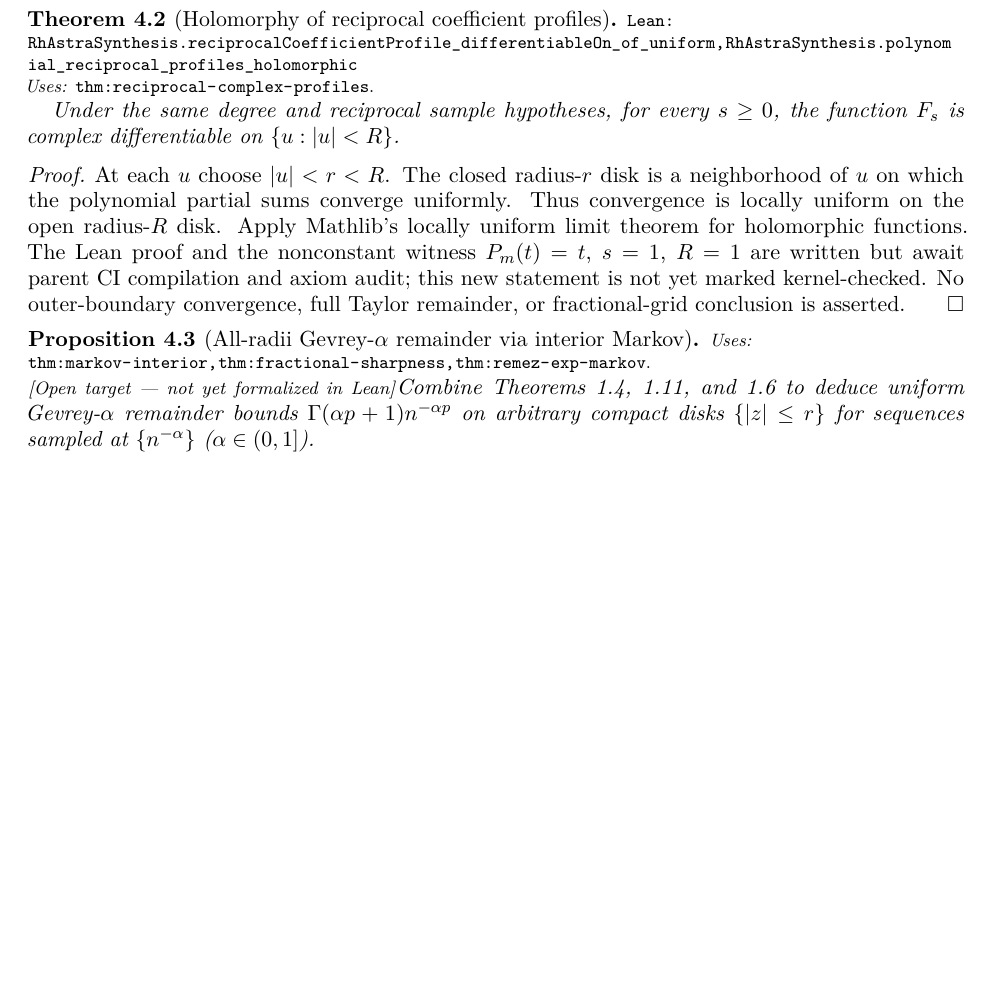
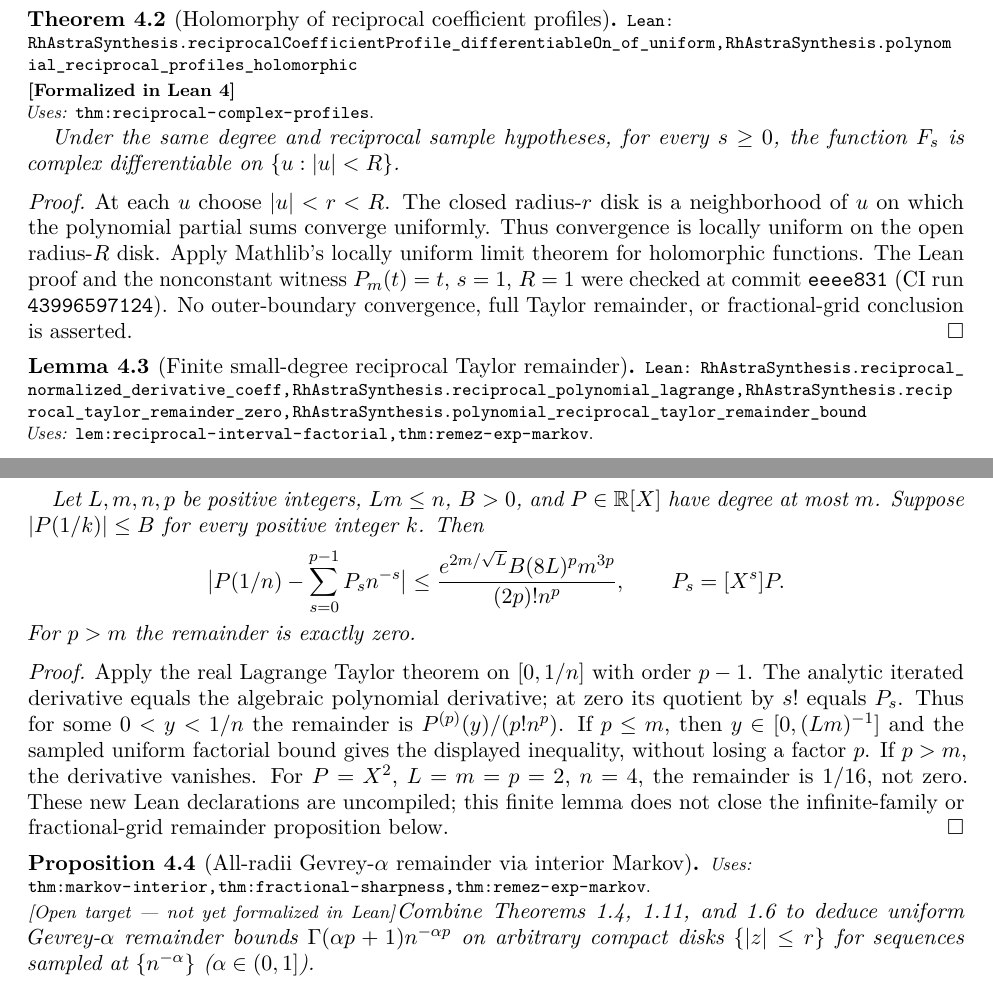
Before and after one commit to vinicius-pi/212-Mathematics, a LaTeX paper (blueprint/src/print.tex, which reads blueprint/src/content.tex): part of page 7 of 8 before the commit and two parts of pages 7 and 8 of 8 after it, the two joined at a grey line, cut so that both start at the same text, the shorter picture padded with empty space. Compiled offline with pdfLaTeX.

Commit message:
feat: bound finite reciprocal Taylor remainders by Lagrange theorem

```diff
--- a/blueprint/src/content.tex
+++ b/blueprint/src/content.tex
@@ -384,6 +384,7 @@ The full Taylor remainder theorem and the fractional-grid target remain open.
 \begin{theorem}[Holomorphy of reciprocal coefficient profiles]
 \label{thm:reciprocal-profile-holomorphy}
 \lean{RhAstraSynthesis.reciprocalCoefficientProfile_differentiableOn_of_uniform, RhAstraSynthesis.polynomial_reciprocal_profiles_holomorphic}
+\leanok
 \uses{thm:reciprocal-complex-profiles}
 Under the same degree and reciprocal sample hypotheses, for every $s\ge0$,
 the function $F_s$ is complex differentiable on $\{u:|u|<R\}$.
@@ -394,9 +395,36 @@ neighborhood of $u$ on which the polynomial partial sums converge uniformly.
 Thus convergence is locally uniform on the open radius-$R$ disk.
 Apply Mathlib's locally uniform limit theorem for holomorphic functions.
 The Lean proof and the nonconstant witness $P_m(t)=t$, $s=1$, $R=1$
-are written but await parent CI compilation and axiom audit; this new
-statement is not yet marked kernel-checked. No outer-boundary convergence,
-full Taylor remainder, or fractional-grid conclusion is asserted.
+were checked at commit \texttt{eeee831} (CI run \texttt{43996597124}).
+No outer-boundary convergence, full Taylor remainder, or fractional-grid
+conclusion is asserted.
+\end{proof}
+
+\begin{lemma}[Finite small-degree reciprocal Taylor remainder]
+\label{lem:reciprocal-taylor-remainder}
+\lean{RhAstraSynthesis.reciprocal_normalized_derivative_coeff, RhAstraSynthesis.reciprocal_polynomial_lagrange, RhAstraSynthesis.reciprocal_taylor_remainder_zero, RhAstraSynthesis.polynomial_reciprocal_taylor_remainder_bound}
+\uses{lem:reciprocal-interval-factorial, thm:remez-exp-markov}
+Let $L,m,n,p$ be positive integers, $Lm\le n$, $B>0$, and
+$P\in\mathbb R[X]$ have degree at most $m$. Suppose
+$|P(1/k)|\le B$ for every positive integer $k$. Then
+\[
+ \bigl|P(1/n)-\sum_{s=0}^{p-1}P_s n^{-s}\bigr|
+ \le \frac{e^{2m/\sqrt L} B(8L)^p m^{3p}}{(2p)!n^p},
+ \qquad P_s=[X^s]P.
+\]
+For $p>m$ the remainder is exactly zero.
+\end{lemma}
+\begin{proof}
+Apply the real Lagrange Taylor theorem on $[0,1/n]$ with order $p-1$.
+The analytic iterated derivative equals the algebraic polynomial derivative;
+at zero its quotient by $s!$ equals $P_s$. Thus for some $0<y<1/n$
+the remainder is $P^{(p)}(y)/(p!n^p)$.
+If $p\le m$, then $y\in[0,(Lm)^{-1}]$ and the sampled uniform
+factorial bound gives the displayed inequality, without losing a factor $p$.
+If $p>m$, the derivative vanishes. For $P=X^2$, $L=m=p=2$, $n=4$,
+the remainder is $1/16$, not zero.
+These new Lean declarations are uncompiled; this finite lemma does not
+close the infinite-family or fractional-grid remainder proposition below.
 \end{proof}
 
 
```
Also changed, not shown: blueprint/src/print.pdf, 5 other files.
